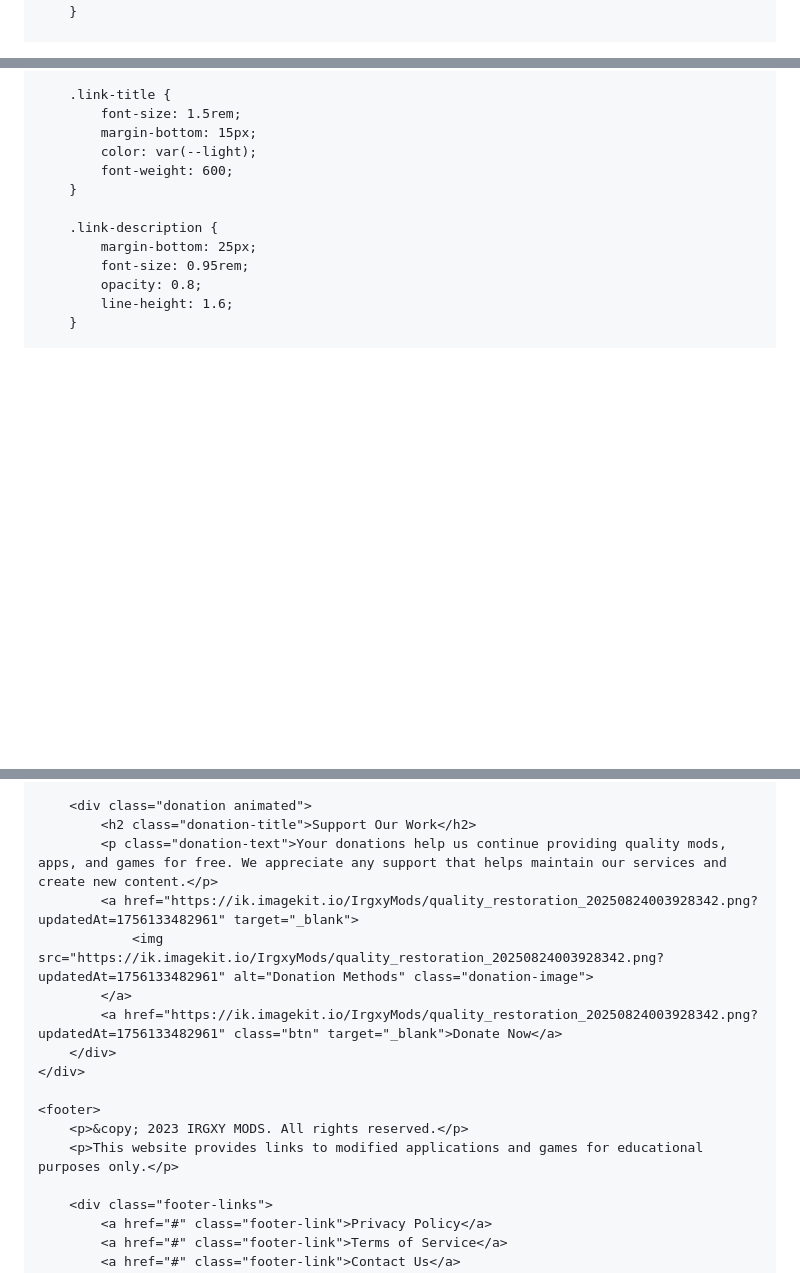
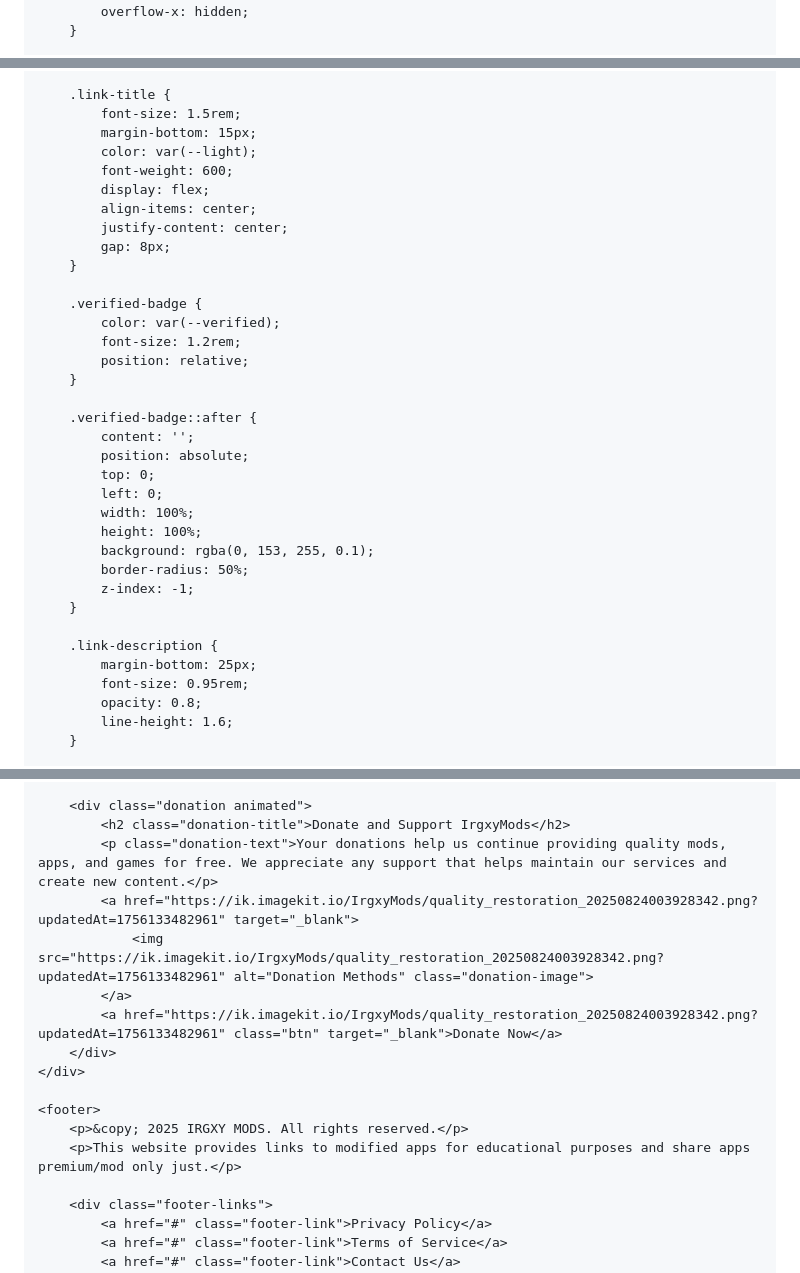
Before and after one commit to Irgi345/IrgxyMods, a Markdown page: README.md, 3 parts joined by grey strips. Drawn GitHub-style; blank space fills up the shorter version.

```diff
--- a/README.md
+++ b/README.md
@@ -16,6 +16,7 @@
             --light: #f8f8f8;
             --card-bg: rgba(30, 30, 40, 0.8);
             --transition: all 0.3s ease;
+            --verified: #0099ff;
         }
 
         * {
@@ -178,6 +226,28 @@
             margin-bottom: 15px;
             color: var(--light);
             font-weight: 600;
+            display: flex;
+            align-items: center;
+            justify-content: center;
+            gap: 8px;
+        }
+
+        .verified-badge {
+            color: var(--verified);
+            font-size: 1.2rem;
+            position: relative;
+        }
+
+        .verified-badge::after {
+            content: '';
+            position: absolute;
+            top: 0;
+            left: 0;
+            width: 100%;
+            height: 100%;
+            background: rgba(0, 153, 255, 0.1);
+            border-radius: 50%;
+            z-index: -1;
         }
 
         .link-description {
@@ -491,7 +597,7 @@
         </div>
 
         <div class="donation animated">
-            <h2 class="donation-title">Support Our Work</h2>
+            <h2 class="donation-title">Donate and Support IrgxyMods</h2>
             <p class="donation-text">Your donations help us continue providing quality mods, apps, and games for free. We appreciate any support that helps maintain our services and create new content.</p>
             <a href="https://ik.imagekit.io/IrgxyMods/quality_restoration_20250824003928342.png?updatedAt=1756133482961" target="_blank">
                 <img src="https://ik.imagekit.io/IrgxyMods/quality_restoration_20250824003928342.png?updatedAt=1756133482961" alt="Donation Methods" class="donation-image">
@@ -501,8 +607,8 @@
     </div>
 
     <footer>
-        <p>&copy; 2023 IRGXY MODS. All rights reserved.</p>
-        <p>This website provides links to modified applications and games for educational purposes only.</p>
+        <p>&copy; 2025 IRGXY MODS. All rights reserved.</p>
+        <p>This website provides links to modified apps for educational purposes and share apps premium/mod only just.</p>
 
         <div class="footer-links">
             <a href="#" class="footer-link">Privacy Policy</a>
```
Also changed, not shown: other parts of README.md (+108 -25 lines).
